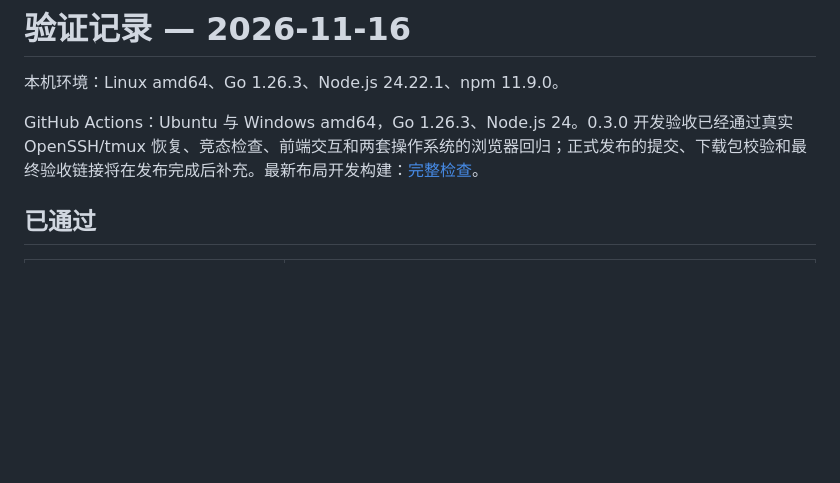
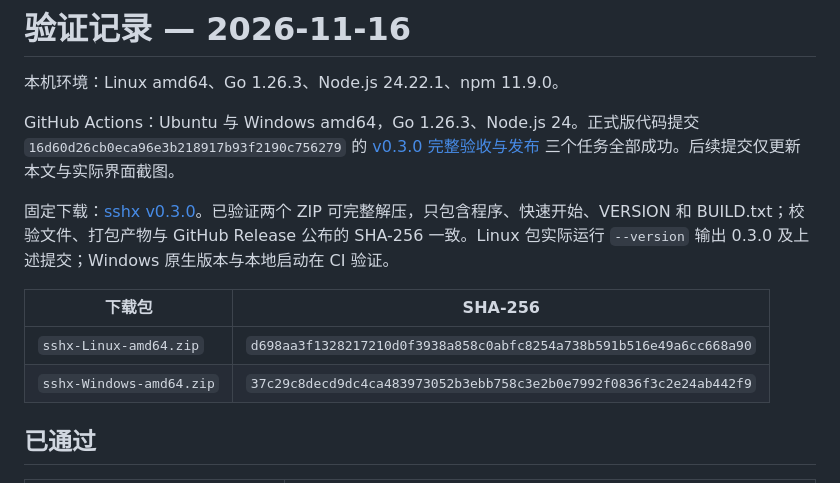
Before and after one commit to doux93/sshd, a Markdown page: docs/VALIDATION.md, the part around the change. GitHub-like rendering; blank space fills up the shorter version.

```diff
--- a/docs/VALIDATION.md
+++ b/docs/VALIDATION.md
@@ -2,7 +2,14 @@
 
 本机环境：Linux amd64、Go 1.26.3、Node.js 24.22.1、npm 11.9.0。
 
-GitHub Actions：Ubuntu 与 Windows amd64，Go 1.26.3、Node.js 24。0.3.0 开发验收已经通过真实 OpenSSH/tmux 恢复、竞态检查、前端交互和两套操作系统的浏览器回归；正式发布的提交、下载包校验和最终验收链接将在发布完成后补充。最新布局开发构建：[完整检查](https://github.com/doux93/sshd/actions/runs/43854562955)。
+GitHub Actions：Ubuntu 与 Windows amd64，Go 1.26.3、Node.js 24。正式版代码提交 `16d60d26cb0eca96e3b218917b93f2190c756279` 的 [v0.3.0 完整验收与发布](https://github.com/doux93/sshd/actions/runs/43855180100) 三个任务全部成功。后续提交仅更新本文与实际界面截图。
+
+固定下载：[sshx v0.3.0](https://github.com/doux93/sshd/releases/tag/v0.3.0)。已验证两个 ZIP 可完整解压，只包含程序、快速开始、VERSION 和 BUILD.txt；校验文件、打包产物与 GitHub Release 公布的 SHA-256 一致。Linux 包实际运行 `--version` 输出 0.3.0 及上述提交；Windows 原生版本与本地启动在 CI 验证。
+
+| 下载包 | SHA-256 |
+|---|---|
+| `sshx-Linux-amd64.zip` | `d698aa3f1328217210d0f3938a858c0abfc8254a738b591b516e49a6cc668a90` |
+| `sshx-Windows-amd64.zip` | `37c29c8decd9dc4ca483973052b3ebb758c3e2b0e7992f0836f3c2e24ab442f9` |
 
 ## 已通过
 
```
Also changed, not shown: README.md (+2 -0 lines), docs/images/recovery-shelf.png (added).
